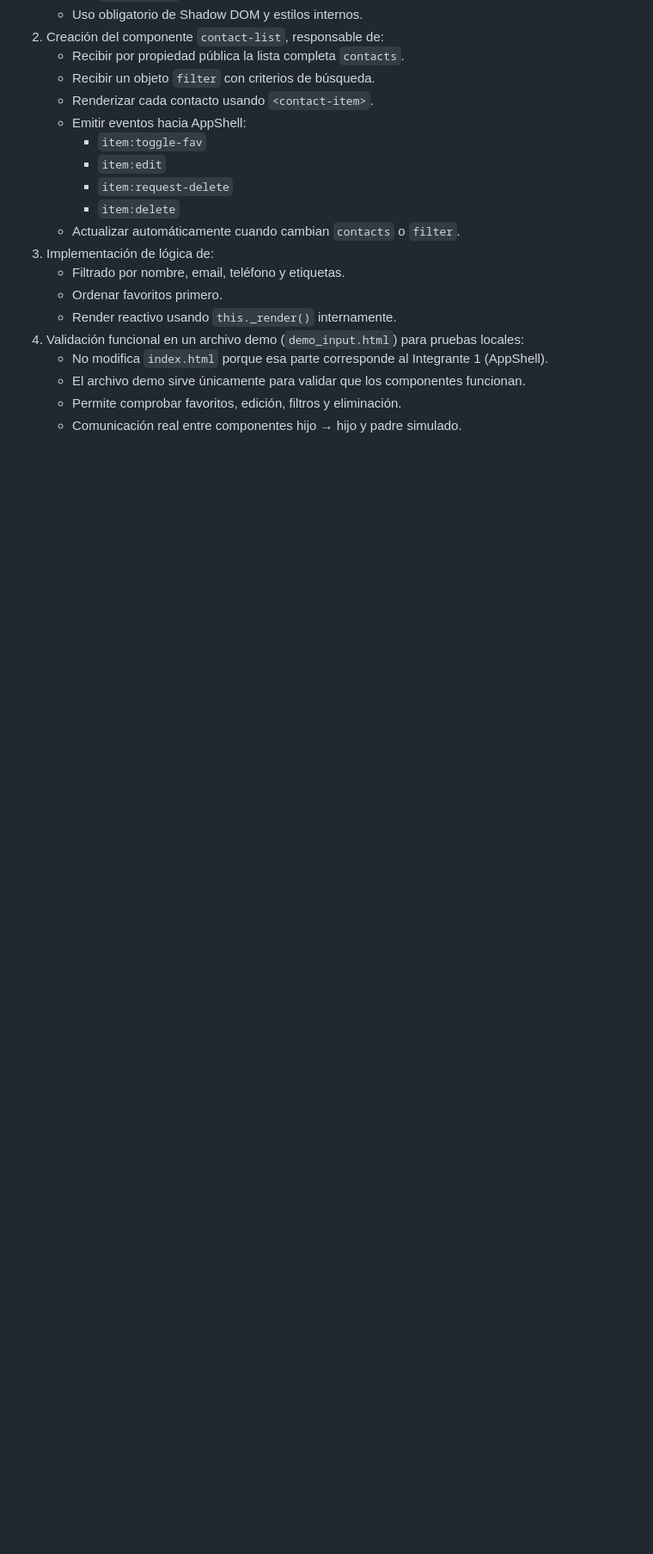
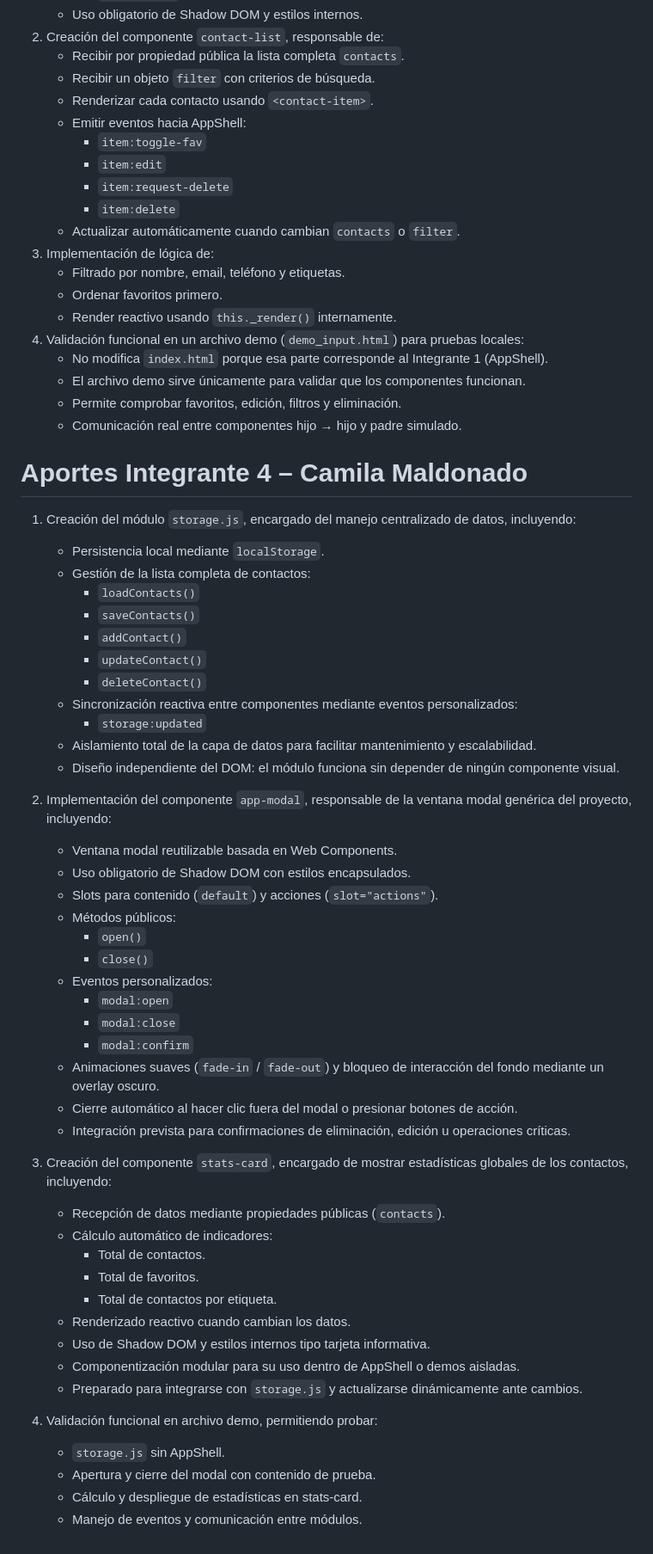
Before and after one commit to sweetinmortal/AA1_Agenda_de_Contactos, a Markdown page: commits.md, the part around the change. Shown at 86% size. Drawn GitHub-style; blank space fills up the shorter version.

Commit message:
Aportes de Camila Maldonado añadidos
Se documentan los aportes del Integrante 4, incluyendo la creación de módulos y componentes, así como su funcionalidad y características.

```diff
--- a/commits.md
+++ b/commits.md
@@ -118,3 +118,50 @@
     - El archivo demo sirve únicamente para validar que los componentes funcionan.
     - Permite comprobar favoritos, edición, filtros y eliminación.
     - Comunicación real entre componentes hijo → hijo y padre simulado.
+
+# Aportes Integrante 4 – Camila Maldonado
+
+1. Creación del módulo `storage.js`, encargado del manejo centralizado de datos, incluyendo:
+    - Persistencia local mediante `localStorage`.
+    - Gestión de la lista completa de contactos:
+        - `loadContacts()`
+        - `saveContacts()`
+        - `addContact()`
+        - `updateContact()`
+        - `deleteContact()`
+    - Sincronización reactiva entre componentes mediante eventos personalizados:
+        - `storage:updated`
+    - Aislamiento total de la capa de datos para facilitar mantenimiento y escalabilidad.
+    - Diseño independiente del DOM: el módulo funciona sin depender de ningún componente visual.
+
+2. Implementación del componente `app-modal`, responsable de la ventana modal genérica del proyecto, incluyendo:
+    - Ventana modal reutilizable basada en Web Components.
+    - Uso obligatorio de Shadow DOM con estilos encapsulados.
+    - Slots para contenido (`default`) y acciones (`slot="actions"`).
+    - Métodos públicos:
+        - `open()`
+        - `close()`
+    - Eventos personalizados:
+        - `modal:open`
+        - `modal:close`
+        - `modal:confirm`
+    - Animaciones suaves (`fade-in` / `fade-out`) y bloqueo de interacción del fondo mediante un overlay oscuro.
+    - Cierre automático al hacer clic fuera del modal o presionar botones de acción.
+    - Integración prevista para confirmaciones de eliminación, edición u operaciones críticas.
+
+3. Creación del componente `stats-card`, encargado de mostrar estadísticas globales de los contactos, incluyendo:
+    - Recepción de datos mediante propiedades públicas (`contacts`).
+    - Cálculo automático de indicadores:
+        - Total de contactos.
+        - Total de favoritos.
+        - Total de contactos por etiqueta.
+    - Renderizado reactivo cuando cambian los datos.
+    - Uso de Shadow DOM y estilos internos tipo tarjeta informativa.
+    - Componentización modular para su uso dentro de AppShell o demos aisladas.
+    - Preparado para integrarse con `storage.js` y actualizarse dinámicamente ante cambios.
+
+4. Validación funcional en archivo demo, permitiendo probar:
+    - `storage.js` sin AppShell.
+    - Apertura y cierre del modal con contenido de prueba.
+    - Cálculo y despliegue de estadísticas en stats-card.
+    - Manejo de eventos y comunicación entre módulos.
```
